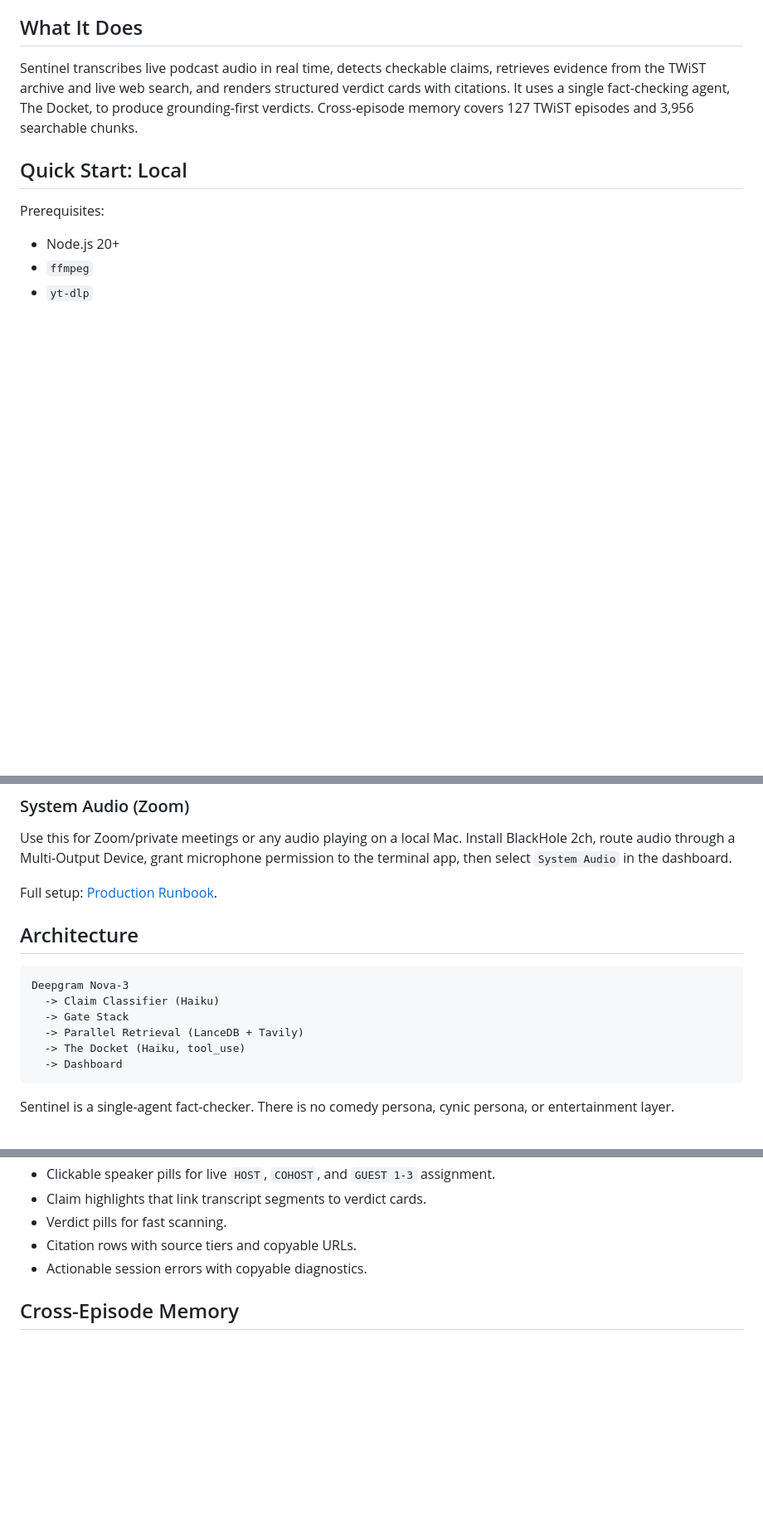
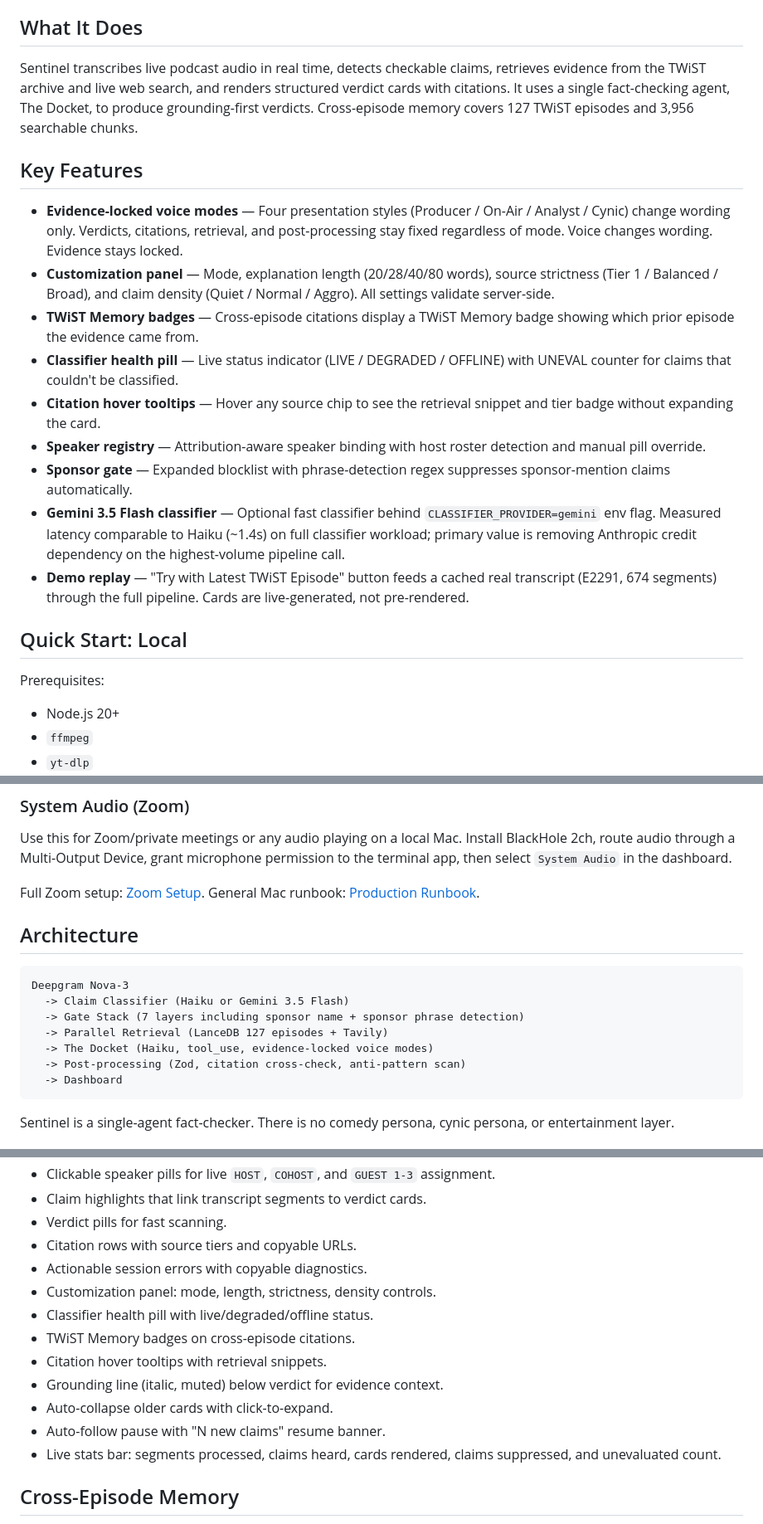
Before and after one commit to SkunkWorks0x/twistroll, a Markdown page: README.md, 3 parts joined by grey strips. Shown at 83% size. GitHub-like rendering; blank space fills up the shorter version.

Commit message:
docs: README update for May 21 features

````diff
--- a/README.md
+++ b/README.md
@@ -11,6 +11,18 @@ The local retrieval archive is rebuilt for Ollama EmbeddingGemma 768-dim vectors
 ## What It Does
 
 Sentinel transcribes live podcast audio in real time, detects checkable claims, retrieves evidence from the TWiST archive and live web search, and renders structured verdict cards with citations. It uses a single fact-checking agent, The Docket, to produce grounding-first verdicts. Cross-episode memory covers 127 TWiST episodes and 3,956 searchable chunks.
+
+## Key Features
+
+- **Evidence-locked voice modes** — Four presentation styles (Producer / On-Air / Analyst / Cynic) change wording only. Verdicts, citations, retrieval, and post-processing stay fixed regardless of mode. Voice changes wording. Evidence stays locked.
+- **Customization panel** — Mode, explanation length (20/28/40/80 words), source strictness (Tier 1 / Balanced / Broad), and claim density (Quiet / Normal / Aggro). All settings validate server-side.
+- **TWiST Memory badges** — Cross-episode citations display a TWiST Memory badge showing which prior episode the evidence came from.
+- **Classifier health pill** — Live status indicator (LIVE / DEGRADED / OFFLINE) with UNEVAL counter for claims that couldn't be classified.
+- **Citation hover tooltips** — Hover any source chip to see the retrieval snippet and tier badge without expanding the card.
+- **Speaker registry** — Attribution-aware speaker binding with host roster detection and manual pill override.
+- **Sponsor gate** — Expanded blocklist with phrase-detection regex suppresses sponsor-mention claims automatically.
+- **Gemini 3.5 Flash classifier** — Optional fast classifier behind `CLASSIFIER_PROVIDER=gemini` env flag. Measured latency comparable to Haiku (~1.4s) on full classifier workload; primary value is removing Anthropic credit dependency on the highest-volume pipeline call.
+- **Demo replay** — "Try with Latest TWiST Episode" button feeds a cached real transcript (E2291, 674 segments) through the full pipeline. Cards are live-generated, not pre-rendered.
 
 ## Quick Start: Local
 
@@ -99,16 +111,18 @@ curl -X POST http://localhost:3000/api/session/start \
 
 Use this for Zoom/private meetings or any audio playing on a local Mac. Install BlackHole 2ch, route audio through a Multi-Output Device, grant microphone permission to the terminal app, then select `System Audio` in the dashboard.
 
-Full setup: [Production Runbook](docs/PRODUCTION_RUNBOOK.md).
+Full Zoom setup: [Zoom Setup](docs/zoom-setup.md).
+General Mac runbook: [Production Runbook](docs/PRODUCTION_RUNBOOK.md).
 
 ## Architecture
 
 ```text
 Deepgram Nova-3
-  -> Claim Classifier (Haiku)
-  -> Gate Stack
-  -> Parallel Retrieval (LanceDB + Tavily)
-  -> The Docket (Haiku, tool_use)
+  -> Claim Classifier (Haiku or Gemini 3.5 Flash)
+  -> Gate Stack (7 layers including sponsor name + sponsor phrase detection)
+  -> Parallel Retrieval (LanceDB 127 episodes + Tavily)
+  -> The Docket (Haiku, tool_use, evidence-locked voice modes)
+  -> Post-processing (Zod, citation cross-check, anti-pattern scan)
   -> Dashboard
 ```
 
@@ -138,6 +152,14 @@ The dashboard is built for live production use:
 - Verdict pills for fast scanning.
 - Citation rows with source tiers and copyable URLs.
 - Actionable session errors with copyable diagnostics.
+- Customization panel: mode, length, strictness, density controls.
+- Classifier health pill with live/degraded/offline status.
+- TWiST Memory badges on cross-episode citations.
+- Citation hover tooltips with retrieval snippets.
+- Grounding line (italic, muted) below verdict for evidence context.
+- Auto-collapse older cards with click-to-expand.
+- Auto-follow pause with "N new claims" resume banner.
+- Live stats bar: segments processed, claims heard, cards rendered, claims suppressed, and unevaluated count.
 
 ## Cross-Episode Memory
 
````
Also changed, not shown: other parts of README.md (+5 -0 lines).
